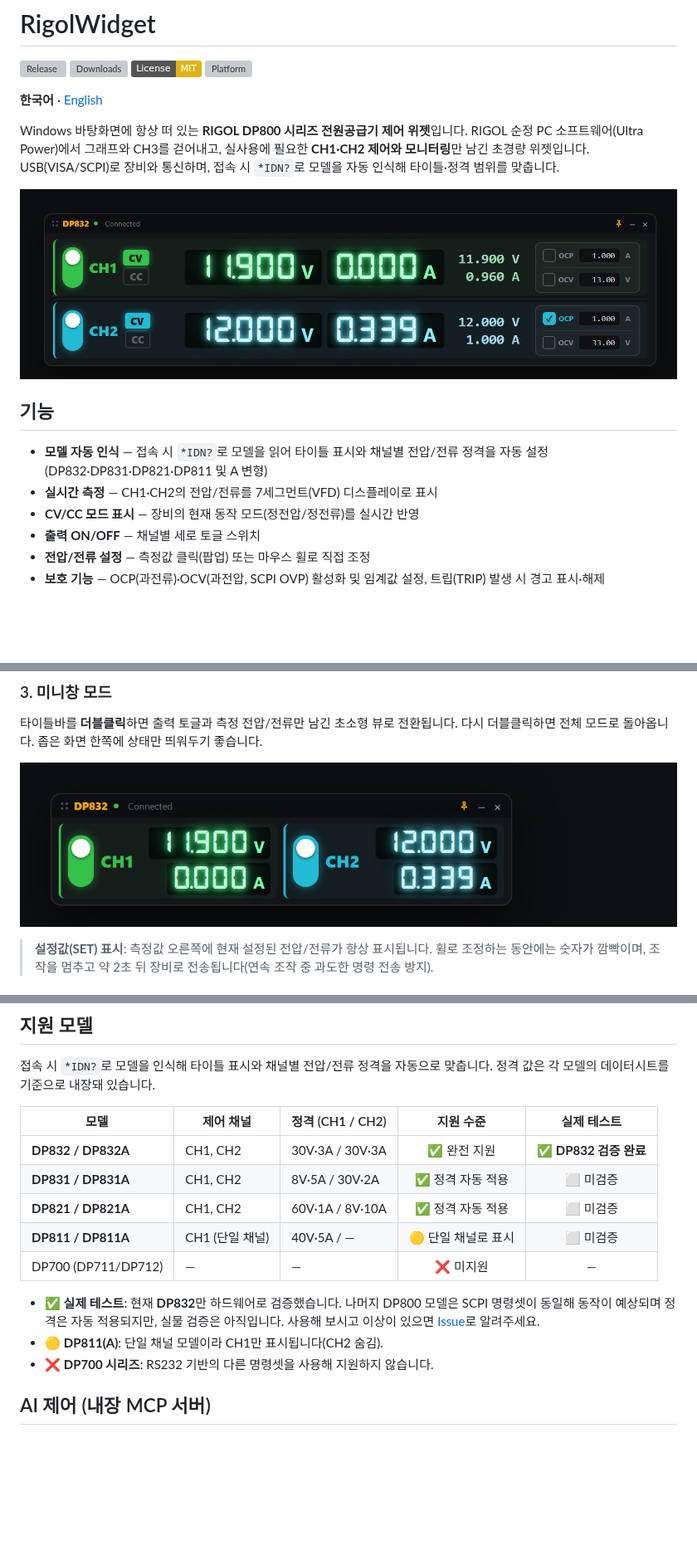
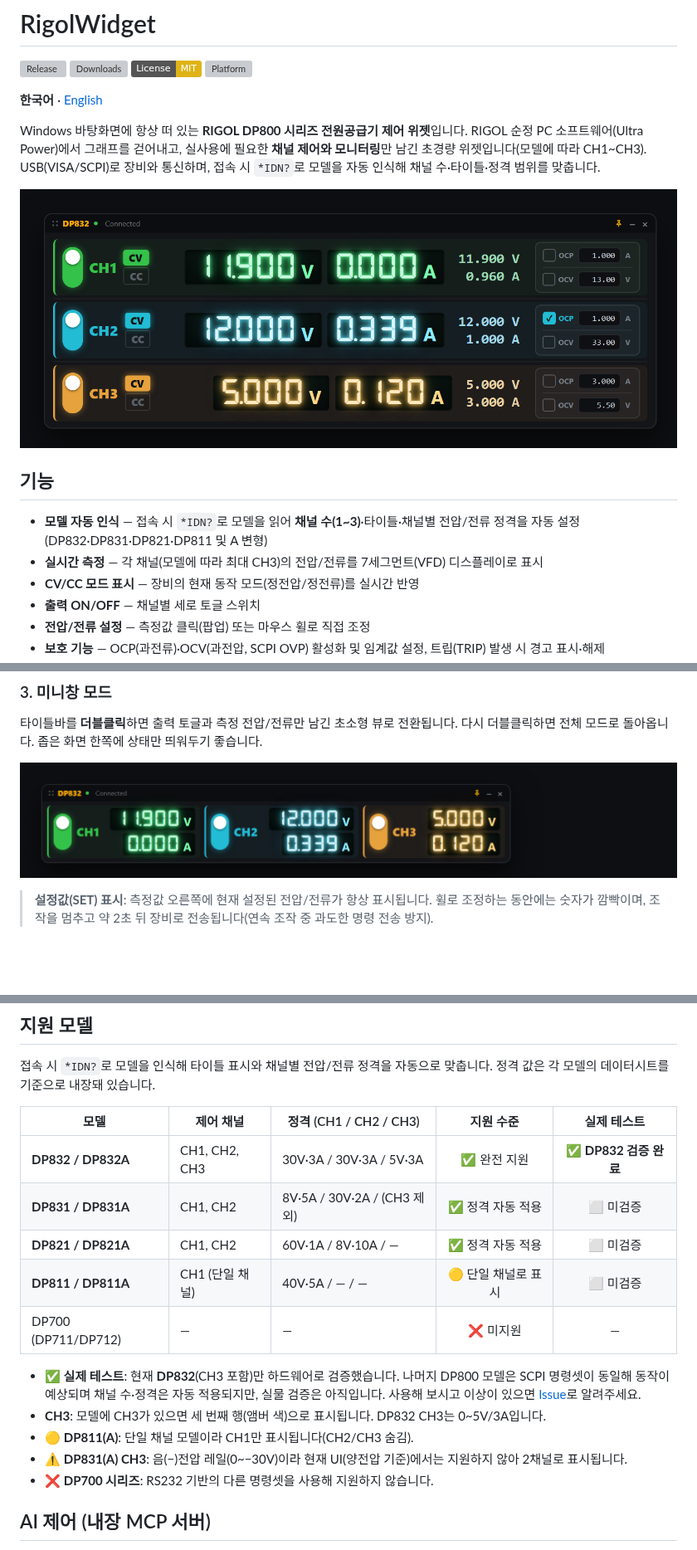
Before and after one commit to firepooh/RigolWidget, a Markdown page: README.md, 3 parts joined by grey strips. Shown at 83% size. GitHub-like rendering; pictures changed too: docs/screenshot-mini.png, docs/screenshot.png; badges without logos; blank space fills up the shorter version; grey boxes are pictures that could not be loaded.

```diff
--- a/README.md
+++ b/README.md
@@ -7,14 +7,14 @@
 
 **한국어** · [English](README.en.md)
 
-Windows 바탕화면에 항상 떠 있는 **RIGOL DP800 시리즈 전원공급기 제어 위젯**입니다. RIGOL 순정 PC 소프트웨어(Ultra Power)에서 그래프와 CH3를 걷어내고, 실사용에 필요한 **CH1·CH2 제어와 모니터링**만 남긴 초경량 위젯입니다. USB(VISA/SCPI)로 장비와 통신하며, 접속 시 `*IDN?`로 모델을 자동 인식해 타이틀·정격 범위를 맞춥니다.
+Windows 바탕화면에 항상 떠 있는 **RIGOL DP800 시리즈 전원공급기 제어 위젯**입니다. RIGOL 순정 PC 소프트웨어(Ultra Power)에서 그래프를 걷어내고, 실사용에 필요한 **채널 제어와 모니터링**만 남긴 초경량 위젯입니다(모델에 따라 CH1~CH3). USB(VISA/SCPI)로 장비와 통신하며, 접속 시 `*IDN?`로 모델을 자동 인식해 채널 수·타이틀·정격 범위를 맞춥니다.
 
 ![RigolWidget 메인 위젯](docs/screenshot.png)
 
 ## 기능
 
-- **모델 자동 인식** — 접속 시 `*IDN?`로 모델을 읽어 타이틀 표시와 채널별 전압/전류 정격을 자동 설정 (DP832·DP831·DP821·DP811 및 A 변형)
-- **실시간 측정** — CH1·CH2의 전압/전류를 7세그먼트(VFD) 디스플레이로 표시
+- **모델 자동 인식** — 접속 시 `*IDN?`로 모델을 읽어 **채널 수(1~3)**·타이틀·채널별 전압/전류 정격을 자동 설정 (DP832·DP831·DP821·DP811 및 A 변형)
+- **실시간 측정** — 각 채널(모델에 따라 최대 CH3)의 전압/전류를 7세그먼트(VFD) 디스플레이로 표시
 - **CV/CC 모드 표시** — 장비의 현재 동작 모드(정전압/정전류)를 실시간 반영
 - **출력 ON/OFF** — 채널별 세로 토글 스위치
 - **전압/전류 설정** — 측정값 클릭(팝업) 또는 마우스 휠로 직접 조정
@@ -72,16 +72,18 @@ Windows 바탕화면에 항상 떠 있는 **RIGOL DP800 시리즈 전원공급
 
 접속 시 `*IDN?`로 모델을 인식해 타이틀 표시와 채널별 전압/전류 정격을 자동으로 맞춥니다. 정격 값은 각 모델의 데이터시트를 기준으로 내장돼 있습니다.
 
-| 모델 | 제어 채널 | 정격 (CH1 / CH2) | 지원 수준 | 실제 테스트 |
+| 모델 | 제어 채널 | 정격 (CH1 / CH2 / CH3) | 지원 수준 | 실제 테스트 |
 |---|---|---|:---:|:---:|
-| **DP832 / DP832A** | CH1, CH2 | 30V·3A / 30V·3A | ✅ 완전 지원 | ✅ **DP832 검증 완료** |
-| **DP831 / DP831A** | CH1, CH2 | 8V·5A / 30V·2A | ✅ 정격 자동 적용 | ⬜ 미검증 |
-| **DP821 / DP821A** | CH1, CH2 | 60V·1A / 8V·10A | ✅ 정격 자동 적용 | ⬜ 미검증 |
-| **DP811 / DP811A** | CH1 (단일 채널) | 40V·5A / — | 🟡 단일 채널로 표시 | ⬜ 미검증 |
+| **DP832 / DP832A** | CH1, CH2, CH3 | 30V·3A / 30V·3A / 5V·3A | ✅ 완전 지원 | ✅ **DP832 검증 완료** |
+| **DP831 / DP831A** | CH1, CH2 | 8V·5A / 30V·2A / (CH3 제외) | ✅ 정격 자동 적용 | ⬜ 미검증 |
+| **DP821 / DP821A** | CH1, CH2 | 60V·1A / 8V·10A / — | ✅ 정격 자동 적용 | ⬜ 미검증 |
+| **DP811 / DP811A** | CH1 (단일 채널) | 40V·5A / — / — | 🟡 단일 채널로 표시 | ⬜ 미검증 |
 | DP700 (DP711/DP712) | — | — | ❌ 미지원 | — |
 
-- ✅ **실제 테스트**: 현재 **DP832**만 하드웨어로 검증했습니다. 나머지 DP800 모델은 SCPI 명령셋이 동일해 동작이 예상되며 정격은 자동 적용되지만, 실물 검증은 아직입니다. 사용해 보시고 이상이 있으면 [Issue](https://github.com/firepooh/RigolWidget/issues)로 알려주세요.
-- 🟡 **DP811(A)**: 단일 채널 모델이라 CH1만 표시됩니다(CH2 숨김).
+- ✅ **실제 테스트**: 현재 **DP832**(CH3 포함)만 하드웨어로 검증했습니다. 나머지 DP800 모델은 SCPI 명령셋이 동일해 동작이 예상되며 채널 수·정격은 자동 적용되지만, 실물 검증은 아직입니다. 사용해 보시고 이상이 있으면 [Issue](https://github.com/firepooh/RigolWidget/issues)로 알려주세요.
+- **CH3**: 모델에 CH3가 있으면 세 번째 행(앰버 색)으로 표시됩니다. DP832 CH3는 0~5V/3A입니다.
+- 🟡 **DP811(A)**: 단일 채널 모델이라 CH1만 표시됩니다(CH2/CH3 숨김).
+- ⚠ **DP831(A) CH3**: 음(−)전압 레일(0~−30V)이라 현재 UI(양전압 기준)에서는 지원하지 않아 2채널로 표시됩니다.
 - ❌ **DP700 시리즈**: RS232 기반의 다른 명령셋을 사용해 지원하지 않습니다.
 
 ## AI 제어 (내장 MCP 서버)
```
Also changed, not shown: README.en.md (+12 -10 lines), 6 other files.
